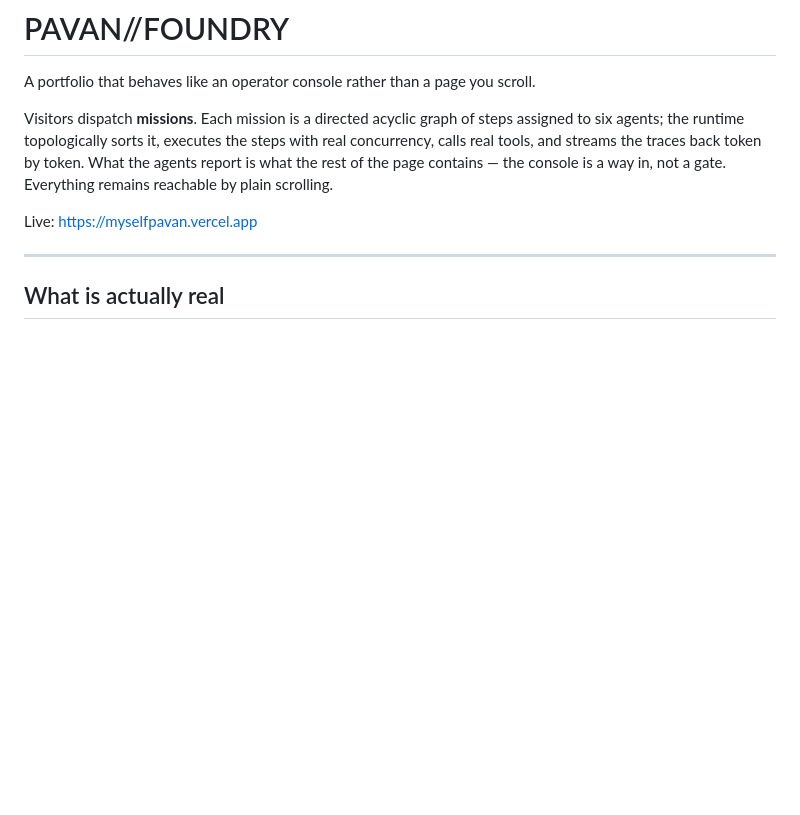
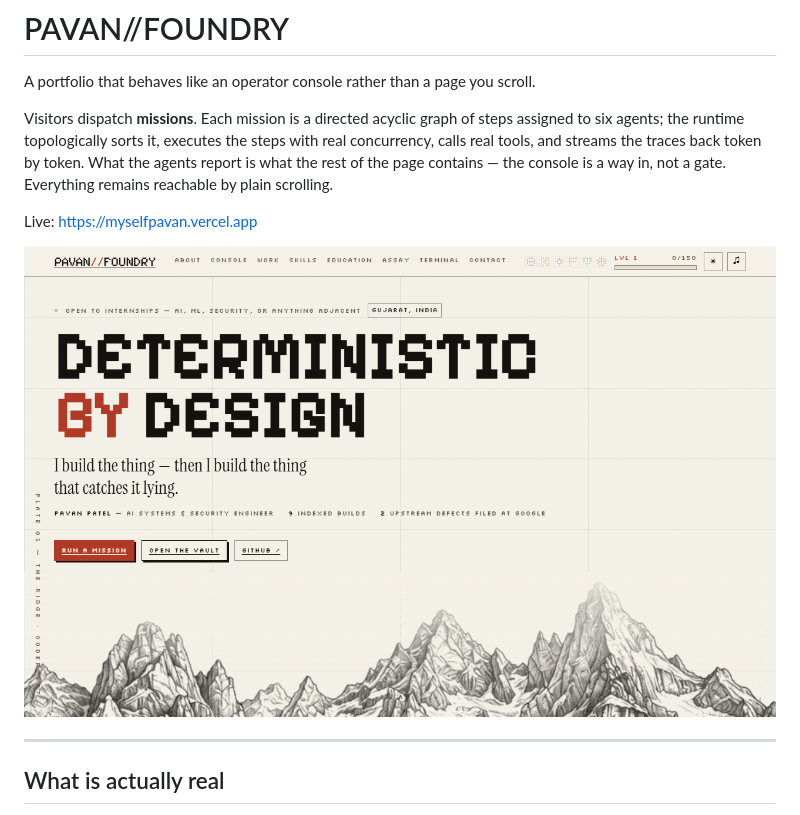
Before and after one commit to CODER7657/myselfpavan, a Markdown page: README.md, the part around the change. Rendered like a GitHub page; pictures changed too: docs/screenshot.png (added); blank space fills up the shorter version.

```diff
--- a/README.md
+++ b/README.md
@@ -9,6 +9,8 @@ token. What the agents report is what the rest of the page contains — the
 console is a way in, not a gate. Everything remains reachable by plain scrolling.
 
 Live: <https://myselfpavan.vercel.app>
+
+![The FOUNDRY home screen: the headline Deterministic by design, the mission, vault and GitHub buttons, and the ridge plate](docs/screenshot.png)
 
 ---
 
```
Also changed, not shown: 1 other file.
